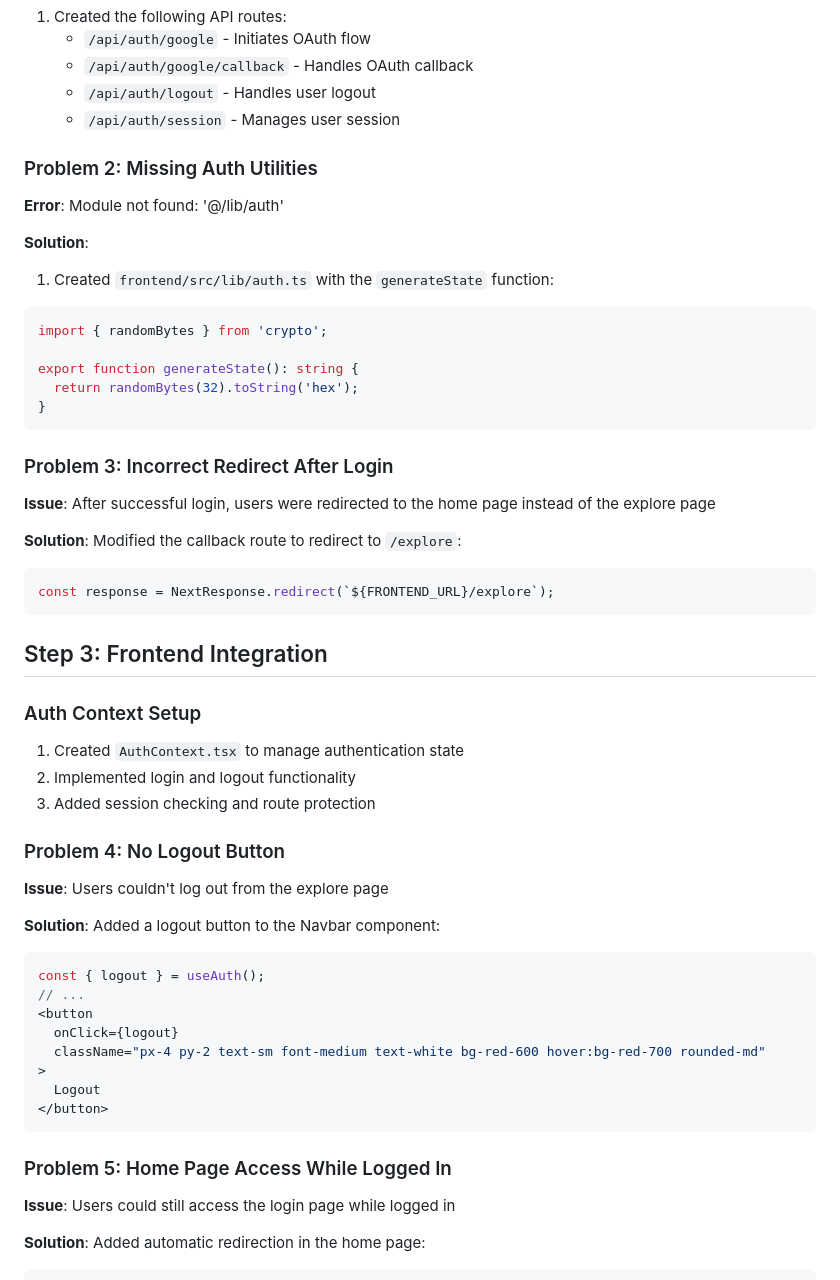
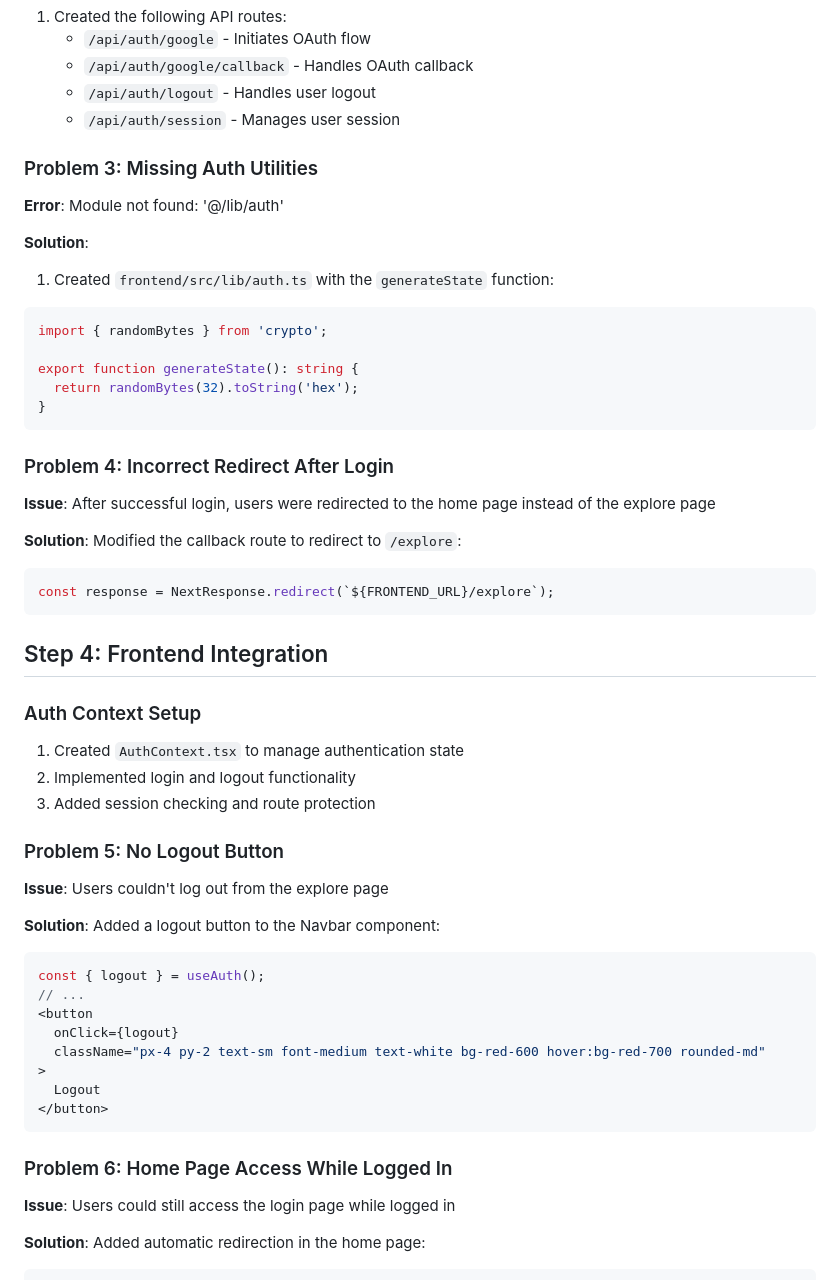
Before and after one commit to jishnu-soundspire/soundspire-frontend-1, a Markdown page: docs/google-oauth-setup.md, the part around one of its changes. Rendered like a GitHub page.

````diff
--- a/docs/google-oauth-setup.md
+++ b/docs/google-oauth-setup.md
@@ -45,7 +95,7 @@ NEXT_PUBLIC_BASE_URL=http://localhost:3000
    - `/api/auth/logout` - Handles user logout
    - `/api/auth/session` - Manages user session
 
-### Problem 2: Missing Auth Utilities
+### Problem 3: Missing Auth Utilities
 **Error**: Module not found: '@/lib/auth'
 
 **Solution**:
@@ -58,7 +108,7 @@ export function generateState(): string {
 }
 ```
 
-### Problem 3: Incorrect Redirect After Login
+### Problem 4: Incorrect Redirect After Login
 **Issue**: After successful login, users were redirected to the home page instead of the explore page
 
 **Solution**:
@@ -67,14 +117,14 @@ Modified the callback route to redirect to `/explore`:
 const response = NextResponse.redirect(`${FRONTEND_URL}/explore`);
 ```
 
-## Step 3: Frontend Integration
+## Step 4: Frontend Integration
 
 ### Auth Context Setup
 1. Created `AuthContext.tsx` to manage authentication state
 2. Implemented login and logout functionality
 3. Added session checking and route protection
 
-### Problem 4: No Logout Button
+### Problem 5: No Logout Button
 **Issue**: Users couldn't log out from the explore page
 
 **Solution**:
@@ -90,7 +140,7 @@ const { logout } = useAuth();
 </button>
 ```
 
-### Problem 5: Home Page Access While Logged In
+### Problem 6: Home Page Access While Logged In
 **Issue**: Users could still access the login page while logged in
 
 **Solution**:
````
Also changed, not shown: other parts of docs/google-oauth-setup.md (+75 -11 lines).
